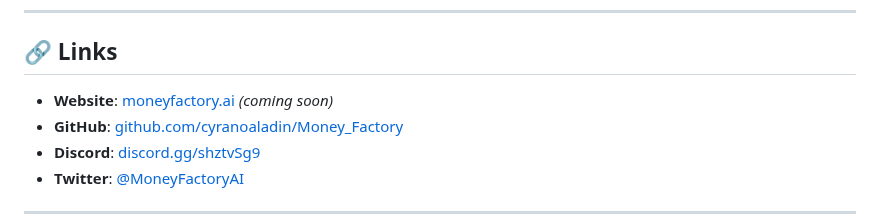
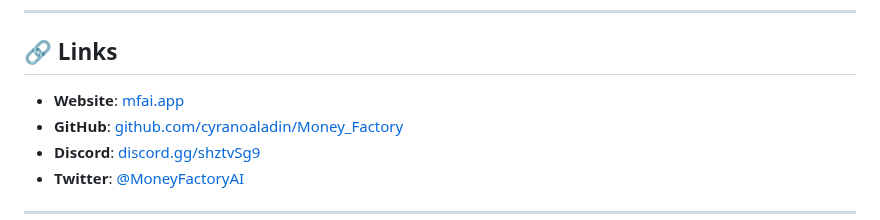
Before and after one commit to cyranoaladin/Money_Factory, a Markdown page: README.md, the part around the change. GitHub-like rendering.

Commit message:
Fix Links section to use mfai.app

```diff
--- a/README.md
+++ b/README.md
@@ -239,7 +239,7 @@ This project is licensed under the MIT License - see the [LICENSE](LICENSE) file
 
 ## 🔗 Links
 
-- **Website**: [moneyfactory.ai](https://moneyfactory.ai) *(coming soon)*
+- **Website**: [mfai.app](https://mfai.app)
 - **GitHub**: [github.com/cyranoaladin/Money_Factory](https://github.com/cyranoaladin/Money_Factory)
 - **Discord**: [discord.gg/shztvSg9](https://discord.gg/shztvSg9)
 - **Twitter**: [@MoneyFactoryAI](https://x.com/MoneyFactoryAI)
```
